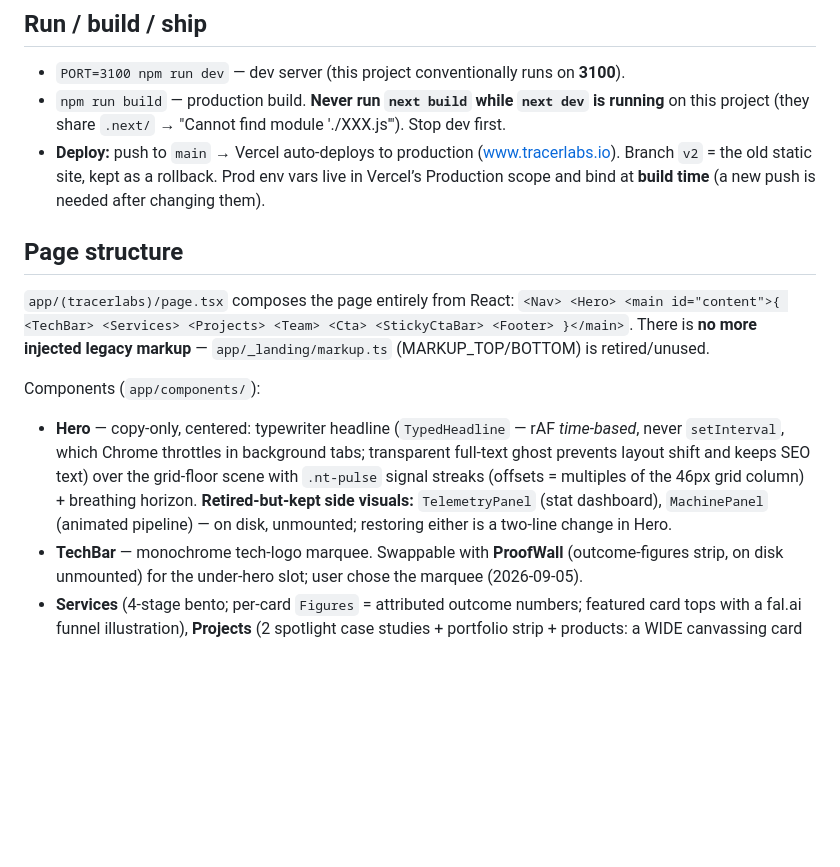
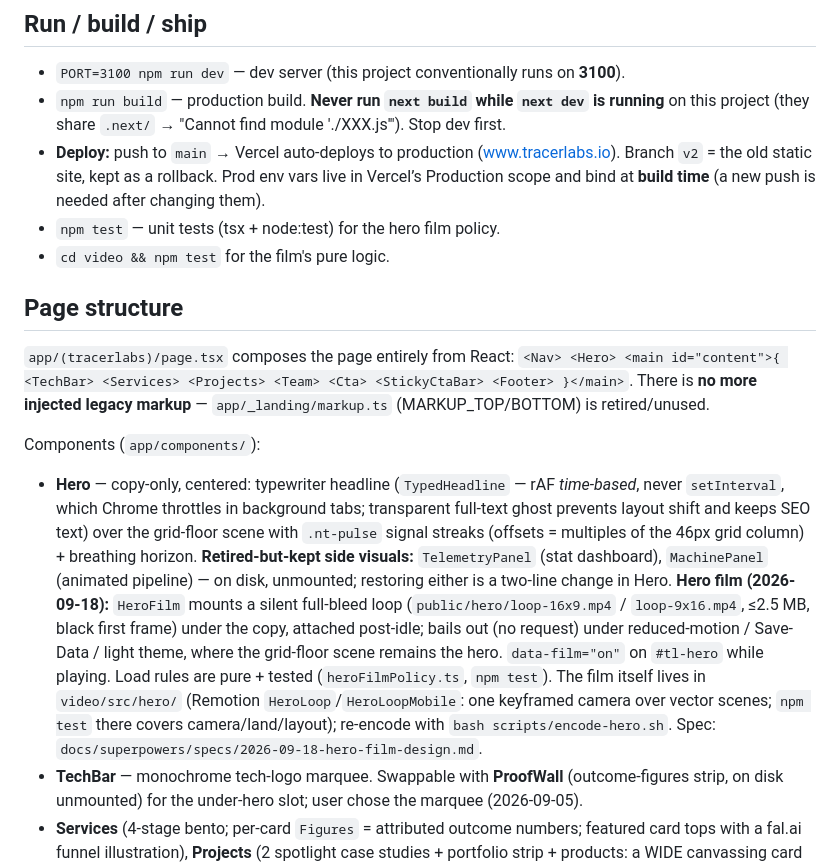
Before and after one commit to subaiyalShk/tracerlab-landingpage, a Markdown page: CLAUDE.md, the part around the change. GitHub-like rendering; blank space fills up the shorter version.

Commit message:
docs: hero film — component, fallbacks, Remotion project, encode script
Co-Authored-By: Claude Sonnet 5 <noreply@anthropic.com>

```diff
--- a/CLAUDE.md
+++ b/CLAUDE.md
@@ -13,6 +13,8 @@ Originally a legacy static HTML/CSS/JS site; now **fully migrated to React compo
 - **Deploy:** push to `main` → Vercel auto-deploys to production (www.tracerlabs.io).
   Branch `v2` = the old static site, kept as a rollback. Prod env vars live in Vercel’s
   Production scope and bind at **build time** (a new push is needed after changing them).
+- `npm test` — unit tests (tsx + node:test) for the hero film policy.
+- `cd video && npm test` for the film's pure logic.
 
 ## Page structure
 `app/(tracerlabs)/page.tsx` composes the page entirely from React:
@@ -27,6 +29,7 @@ Components (`app/components/`):
   (offsets = multiples of the 46px grid column) + breathing horizon. **Retired-but-kept side
   visuals:** `TelemetryPanel` (stat dashboard), `MachinePanel` (animated pipeline) — on disk,
   unmounted; restoring either is a two-line change in Hero.
+  **Hero film (2026-09-18):** `HeroFilm` mounts a silent full-bleed loop (`public/hero/loop-16x9.mp4` / `loop-9x16.mp4`, ≤2.5 MB, black first frame) under the copy, attached post-idle; bails out (no request) under reduced-motion / Save-Data / light theme, where the grid-floor scene remains the hero. `data-film="on"` on `#tl-hero` while playing. Load rules are pure + tested (`heroFilmPolicy.ts`, `npm test`). The film itself lives in `video/src/hero/` (Remotion `HeroLoop`/`HeroLoopMobile`: one keyframed camera over vector scenes; `npm test` there covers camera/land/layout); re-encode with `bash scripts/encode-hero.sh`. Spec: `docs/superpowers/specs/2026-09-18-hero-film-design.md`.
 - **TechBar** — monochrome tech-logo marquee. Swappable with **ProofWall** (outcome-figures
   strip, on disk unmounted) for the under-hero slot; user chose the marquee (2026-09-05).
 - **Services** (4-stage bento; per-card `Figures` = attributed outcome numbers; featured card
```
